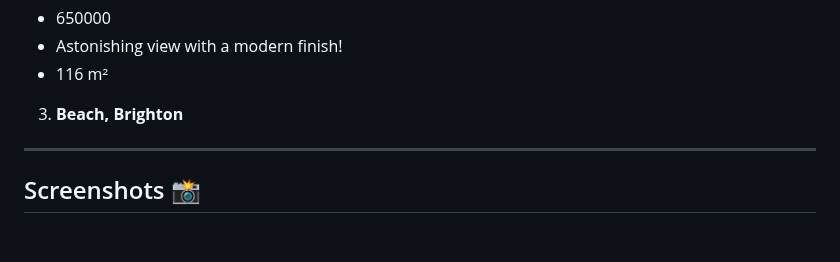
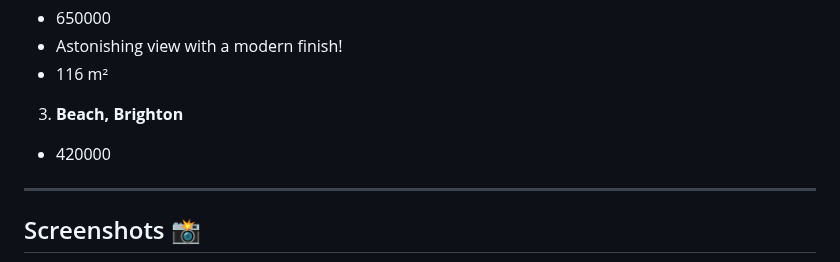
Before and after one commit to MastooraTurkmen/Houses-for-Sale, a Markdown page: README.md, the part around the change. Rendered like a GitHub page; blank space fills up the shorter version.

Commit message:
description

```diff
--- a/README.md
+++ b/README.md
@@ -26,6 +26,7 @@ This is a simple House Project. In this project I used following methodes:
   + 116 m²
 
 3. **Beach, Brighton**
+  + 420000
 
 -------
 
```
